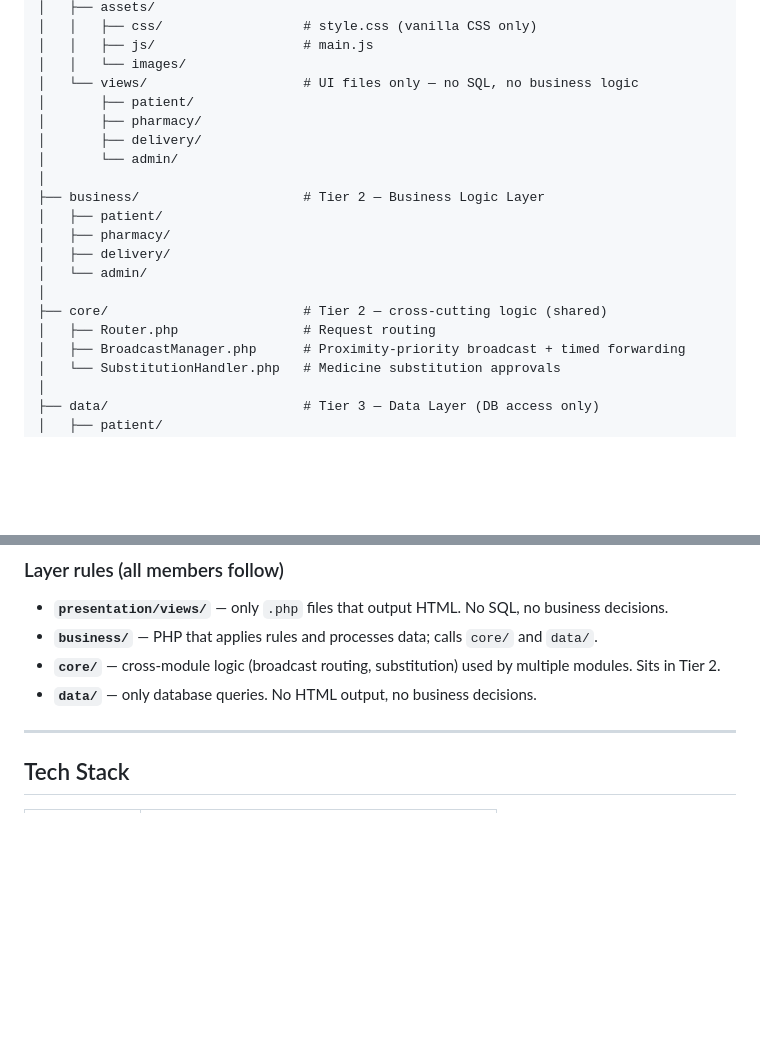
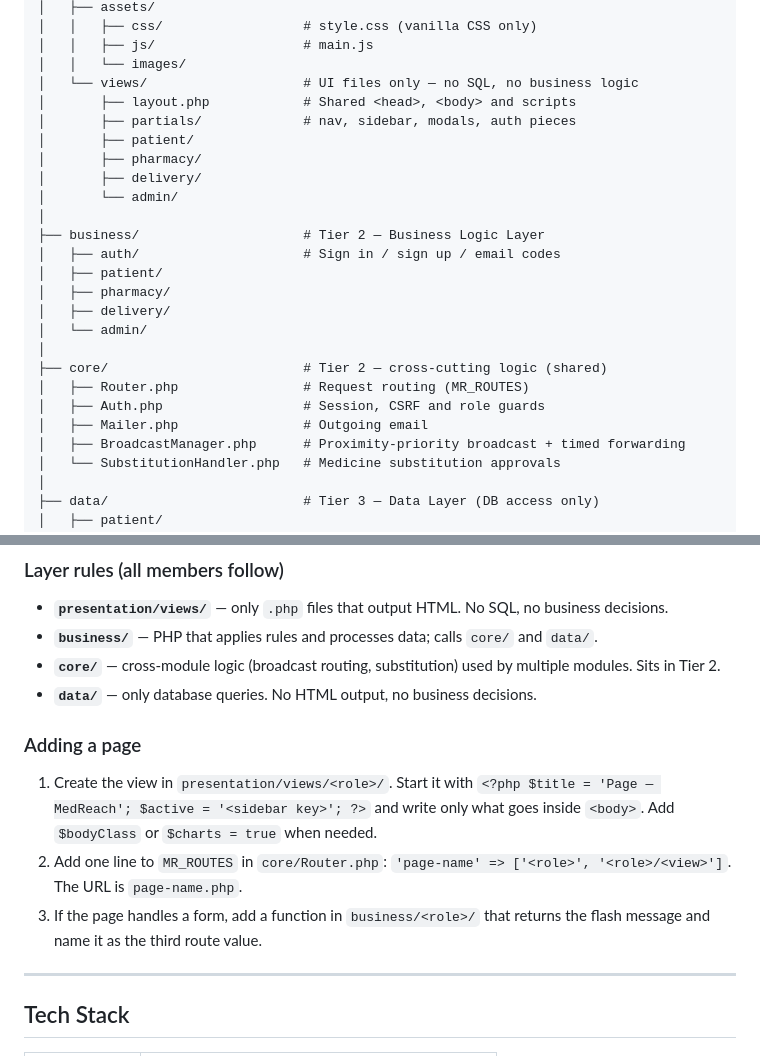
Before and after one commit to Med-Reach-UCSC/MedReach, a Markdown page: README.md, 2 parts joined by grey strips. GitHub-like rendering; blank space fills up the shorter version.

Commit message:
docs(readme): describe layout, auth folder and adding a page

```diff
--- a/README.md
+++ b/README.md
@@ -74,19 +74,24 @@ MedReach/
 │   │   ├── js/                   # main.js
 │   │   └── images/
 │   └── views/                    # UI files only — no SQL, no business logic
+│       ├── layout.php            # Shared <head>, <body> and scripts
+│       ├── partials/             # nav, sidebar, modals, auth pieces
 │       ├── patient/
 │       ├── pharmacy/
 │       ├── delivery/
 │       └── admin/
 │
 ├── business/                     # Tier 2 — Business Logic Layer
+│   ├── auth/                     # Sign in / sign up / email codes
 │   ├── patient/
 │   ├── pharmacy/
 │   ├── delivery/
 │   └── admin/
 │
 ├── core/                         # Tier 2 — cross-cutting logic (shared)
-│   ├── Router.php                # Request routing
+│   ├── Router.php                # Request routing (MR_ROUTES)
+│   ├── Auth.php                  # Session, CSRF and role guards
+│   ├── Mailer.php                # Outgoing email
 │   ├── BroadcastManager.php      # Proximity-priority broadcast + timed forwarding
 │   └── SubstitutionHandler.php   # Medicine substitution approvals
 │
@@ -115,6 +120,17 @@ MedReach/
 - **`core/`** — cross-module logic (broadcast routing, substitution) used by
   multiple modules. Sits in Tier 2.
 - **`data/`** — only database queries. No HTML output, no business decisions.
+
+### Adding a page
+
+1. Create the view in `presentation/views/<role>/`. Start it with
+   `<?php $title = 'Page — MedReach'; $active = '<sidebar key>'; ?>` and
+   write only what goes inside `<body>`. Add `$bodyClass` or
+   `$charts = true` when needed.
+2. Add one line to `MR_ROUTES` in `core/Router.php`:
+   `'page-name' => ['<role>', '<role>/<view>']`. The URL is `page-name.php`.
+3. If the page handles a form, add a function in `business/<role>/` that
+   returns the flash message and name it as the third route value.
 
 ---
 
```
